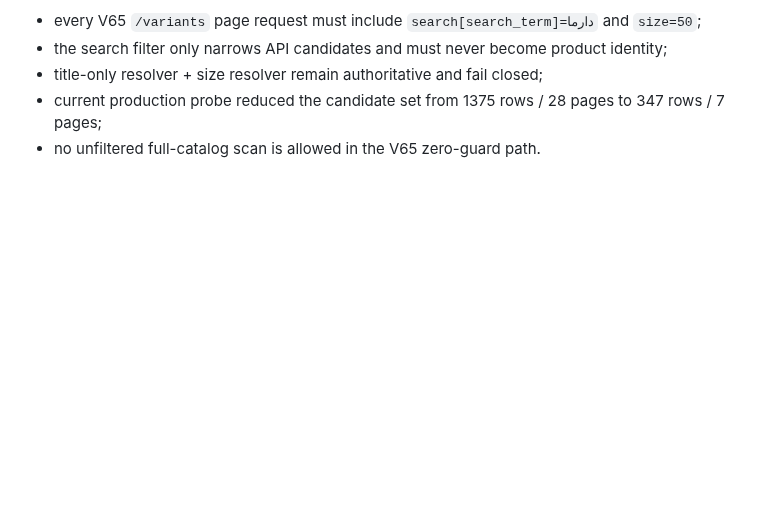
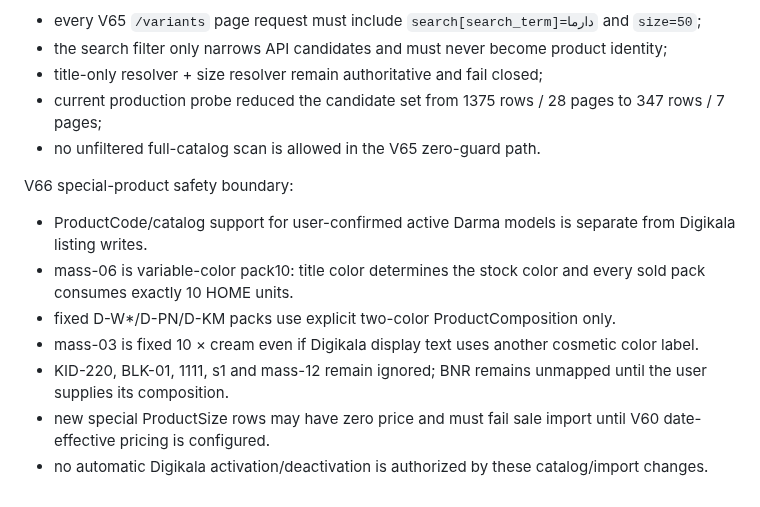
Before and after one commit to aliiitavazoeiii-afk/darma-general, a Markdown page: UI_SAFETY_V65.md, the part around the change. Drawn GitHub-style; blank space fills up the shorter version.

Commit message:
record V66 special product safety boundary

```diff
--- a/UI_SAFETY_V65.md
+++ b/UI_SAFETY_V65.md
@@ -87,3 +87,14 @@ Darma API-filter rule:
 - title-only resolver + size resolver remain authoritative and fail closed;
 - current production probe reduced the candidate set from 1375 rows / 28 pages to 347 rows / 7 pages;
 - no unfiltered full-catalog scan is allowed in the V65 zero-guard path.
+
+
+V66 special-product safety boundary:
+
+- ProductCode/catalog support for user-confirmed active Darma models is separate from Digikala listing writes.
+- mass-06 is variable-color pack10: title color determines the stock color and every sold pack consumes exactly 10 HOME units.
+- fixed D-W*/D-PN/D-KM packs use explicit two-color ProductComposition only.
+- mass-03 is fixed 10 × cream even if Digikala display text uses another cosmetic color label.
+- KID-220, BLK-01, 1111, s1 and mass-12 remain ignored; BNR remains unmapped until the user supplies its composition.
+- new special ProductSize rows may have zero price and must fail sale import until V60 date-effective pricing is configured.
+- no automatic Digikala activation/deactivation is authorized by these catalog/import changes.
```
